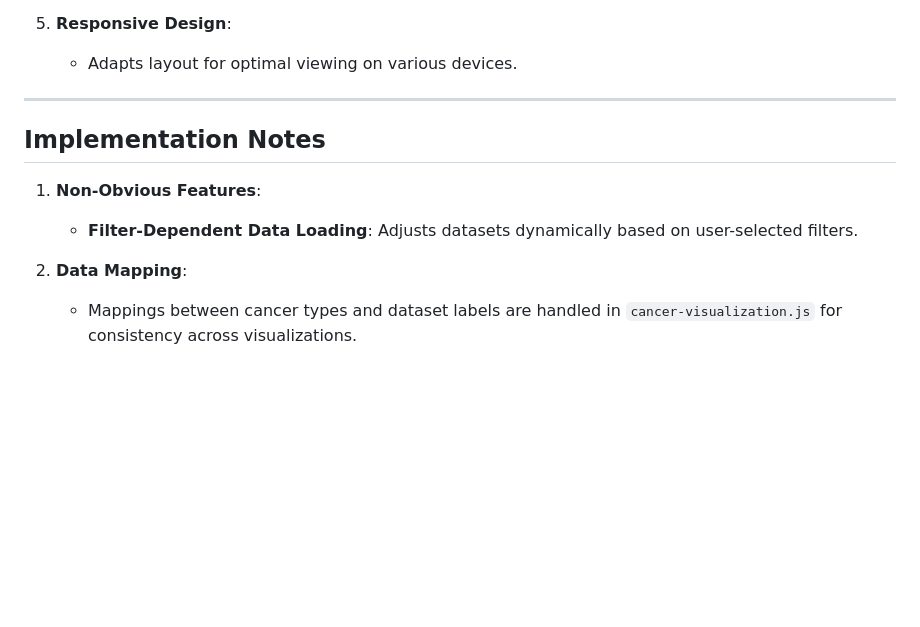
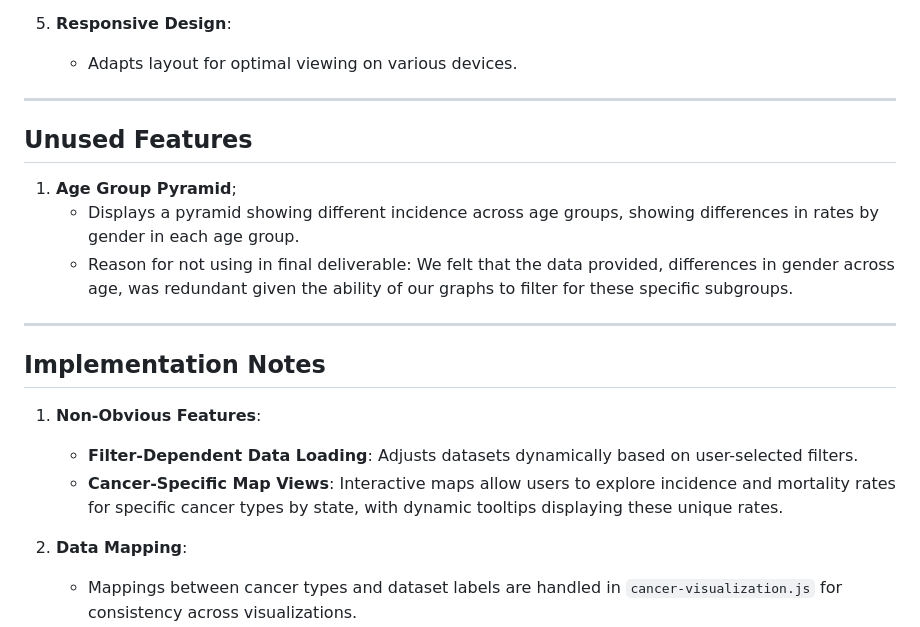
Before and after one commit to dataviscourse2024/group-project-johnlingmoneycancer, a Markdown page: README.md, the part around the change. Rendered like a GitHub page; blank space fills up the shorter version.

Commit message:
updated Implementation Notes

```diff
--- a/README.md
+++ b/README.md
@@ -100,9 +100,17 @@ All additional dependencies are included via CDN links, for seamless setup.
 
 ---
 
+## Unused Features
+1. **Age Group Pyramid**;
+   - Displays a pyramid showing different incidence across age groups, showing differences in rates by gender in each age group.
+   - Reason for not using in final deliverable: We felt that the data provided, differences in gender across age, was redundant given the ability of our graphs to filter for these specific subgroups.
+
+---
+
 ## Implementation Notes
 1. **Non-Obvious Features**:
    - **Filter-Dependent Data Loading**: Adjusts datasets dynamically based on user-selected filters.
+   - **Cancer-Specific Map Views**: Interactive maps allow users to explore incidence and mortality rates for specific cancer types by state, with dynamic tooltips displaying these unique rates.
 
 2. **Data Mapping**:
    - Mappings between cancer types and dataset labels are handled in `cancer-visualization.js` for consistency across visualizations.
```
